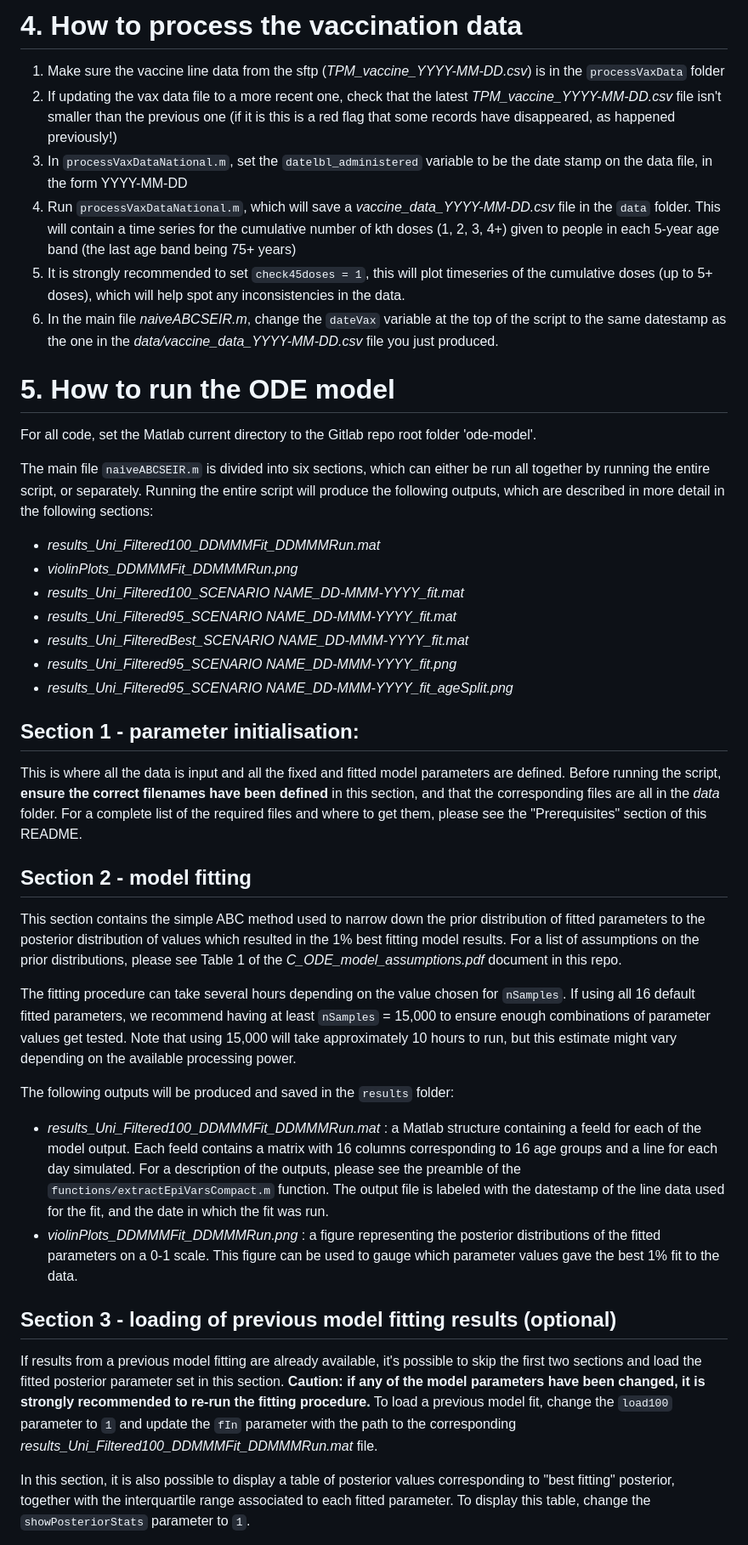
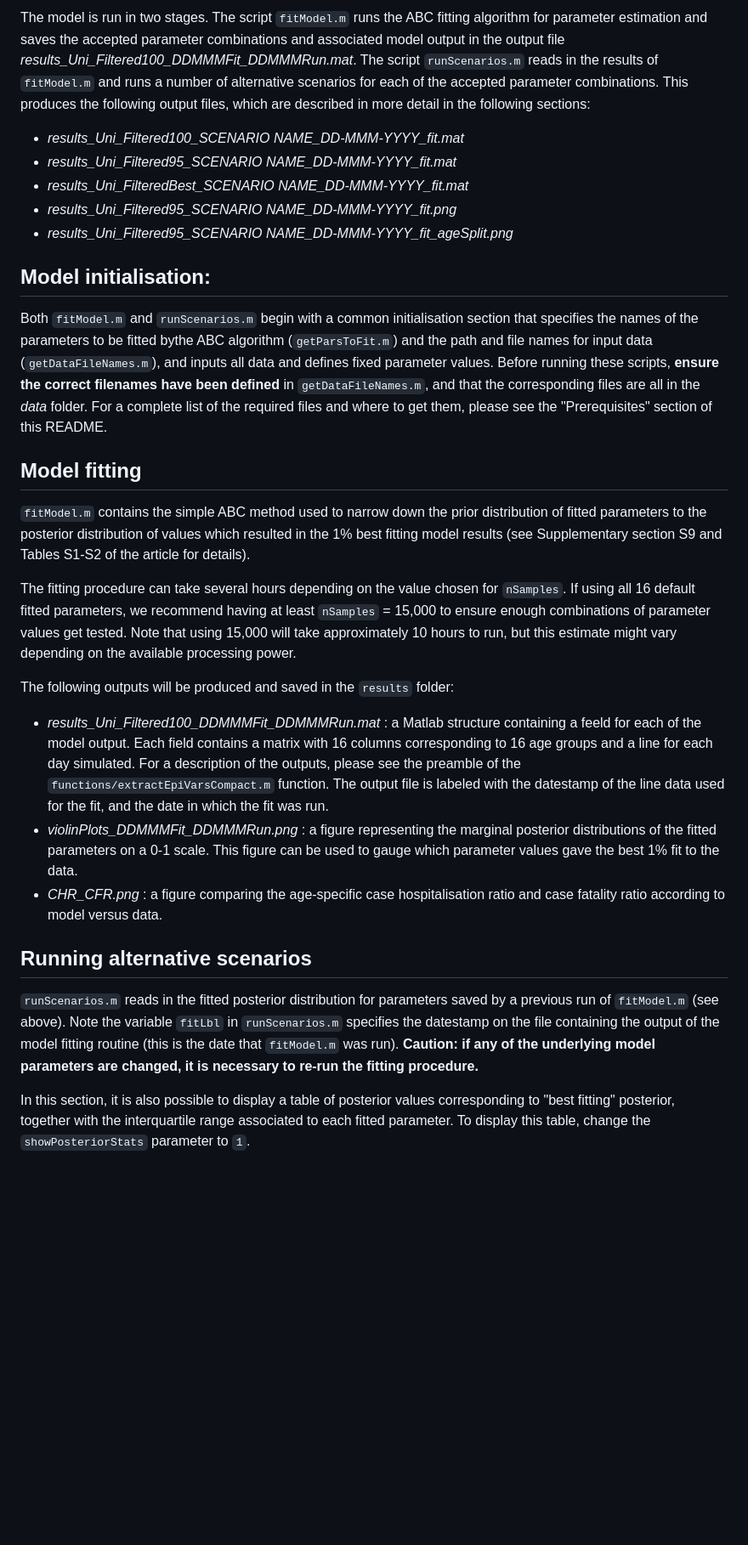
Before and after one commit to SamikDatta/covid19_vaccination, a Markdown page: README.md, the part around one of its changes. Shown at 85% size. Rendered like a GitHub page; blank space fills up the shorter version.

```diff
--- a/README.md
+++ b/README.md
@@ -66,42 +64,27 @@ The model takes in a processed version of the *TPM_comm_cases_info_YYYY-MM-DD.cs
 
-# 4. How to process the vaccination data
-1. Make sure the vaccine line data from the sftp (*TPM_vaccine_YYYY-MM-DD.csv*) is in the `processVaxData` folder
-2. If updating the vax data file to a more recent one, check that the latest *TPM_vaccine_YYYY-MM-DD.csv* file isn't smaller than the previous one (if it is this is a red flag that some records have disappeared, as happened previously!)
-3. In `processVaxDataNational.m`, set the `datelbl_administered` variable to be the date stamp on the data file, in the form YYYY-MM-DD
-4. Run `processVaxDataNational.m`, which will save a *vaccine_data_YYYY-MM-DD.csv* file in the `data` folder. This will contain a time series for the cumulative number of kth doses (1, 2, 3, 4+) given to people in each 5-year age band (the last age band being 75+ years)
-5. It is strongly recommended to set `check45doses = 1`, this will plot timeseries of the cumulative doses (up to 5+ doses), which will help spot any inconsistencies in the data.
-6. In the main file *naiveABCSEIR.m*, change the `dateVax` variable at the top of the script to the same datestamp as the one in the *data/vaccine_data_YYYY-MM-DD.csv* file you just produced.
-
-# 5. How to run the ODE model
-
-For all code, set the Matlab current directory to the Gitlab repo root folder 'ode-model'.
-
-The main file `naiveABCSEIR.m` is divided into six sections, which can either be run all together by running the entire script, or separately. Running the entire script will produce the following outputs, which are described in more detail in the following sections:
-* *results_Uni_Filtered100_DDMMMFit_DDMMMRun.mat*
-* *violinPlots_DDMMMFit_DDMMMRun.png*
+The model is run in two stages. The script `fitModel.m` runs the ABC fitting algorithm for parameter estimation and saves the accepted parameter combinations and associated model output in the output file *results_Uni_Filtered100_DDMMMFit_DDMMMRun.mat*. The script `runScenarios.m` reads in the results of `fitModel.m` and runs a number of alternative scenarios for each of the accepted parameter combinations. This produces the following output files, which are described in more detail in the following sections:
 * *results_Uni_Filtered100_SCENARIO NAME_DD-MMM-YYYY_fit.mat*
 * *results_Uni_Filtered95_SCENARIO NAME_DD-MMM-YYYY_fit.mat*
 * *results_Uni_FilteredBest_SCENARIO NAME_DD-MMM-YYYY_fit.mat*
 * *results_Uni_Filtered95_SCENARIO NAME_DD-MMM-YYYY_fit.png*
 * *results_Uni_Filtered95_SCENARIO NAME_DD-MMM-YYYY_fit_ageSplit.png*
 
-## **Section 1 - parameter initialisation**:
-This is where all the data is input and all the fixed and fitted model parameters are defined. Before running the script, **ensure the correct filenames have been defined** in this section, and that the corresponding files are all in the *data* folder. For a complete list of the required files and where to get them, please see the "Prerequisites" section of this README.
+## Model initialisation:
+Both `fitModel.m` and `runScenarios.m` begin with a common initialisation section that specifies the names of the parameters to be fitted bythe ABC algorithm (`getParsToFit.m`) and the path and file names for input data (`getDataFileNames.m`), and inputs all data and defines fixed parameter values. Before running these scripts, **ensure the correct filenames have been defined** in `getDataFileNames.m`, and that the corresponding files are all in the *data* folder. For a complete list of the required files and where to get them, please see the "Prerequisites" section of this README.
 
 
-## **Section 2 - model fitting**
-This section contains the simple ABC method used to narrow down the prior distribution of fitted parameters to the posterior distribution of values which resulted in the 1% best fitting model results.
-For a list of assumptions on the prior distributions, please see Table 1 of the *C_ODE_model_assumptions.pdf* document in this repo.
+## Model fitting
+`fitModel.m` contains the simple ABC method used to narrow down the prior distribution of fitted parameters to the posterior distribution of values which resulted in the 1% best fitting model results (see Supplementary section S9 and Tables S1-S2 of the article for details).
 
 The fitting procedure can take several hours depending on the value chosen for `nSamples`. If using all 16 default fitted parameters, we recommend having at least `nSamples` = 15,000 to ensure enough combinations of parameter values get tested. Note that using 15,000 will take approximately 10 hours to run, but this estimate might vary depending on the available processing power.
 
 The following outputs will be produced and saved in the `results` folder:
-* *results_Uni_Filtered100_DDMMMFit_DDMMMRun.mat* : a Matlab structure containing  a feeld for each of the model output. Each feeld contains a matrix with 16 columns corresponding to 16 age groups and a line for each day simulated. For a description of the outputs, please see the preamble of the `functions/extractEpiVarsCompact.m` function. The output file is labeled with the datestamp of the line data used for the fit, and the date in which the fit was run.
-* *violinPlots_DDMMMFit_DDMMMRun.png* : a figure representing the posterior distributions of the fitted parameters on a 0-1 scale. This figure can be used to gauge which parameter values gave the best 1% fit to the data.
+* *results_Uni_Filtered100_DDMMMFit_DDMMMRun.mat* : a Matlab structure containing  a feeld for each of the model output. Each field contains a matrix with 16 columns corresponding to 16 age groups and a line for each day simulated. For a description of the outputs, please see the preamble of the `functions/extractEpiVarsCompact.m` function. The output file is labeled with the datestamp of the line data used for the fit, and the date in which the fit was run.
+* *violinPlots_DDMMMFit_DDMMMRun.png* : a figure representing the marginal posterior distributions of the fitted parameters on a 0-1 scale. This figure can be used to gauge which parameter values gave the best 1% fit to the data.
+* *CHR_CFR.png* : a figure comparing the age-specific case hospitalisation ratio and case fatality ratio according to model versus data.
 
-## **Section 3 - loading of previous model fitting results (optional)**
-If results from a previous model fitting are already available, it's possible to skip the first two sections and load the fitted posterior parameter set in this section. **Caution: if any of the model parameters have been changed, it is strongly recommended to re-run the fitting procedure.**
-To load a previous model fit, change the `load100` parameter to `1` and update the `fIn` parameter with the path to the corresponding *results_Uni_Filtered100_DDMMMFit_DDMMMRun.mat* file.
+## Running alternative scenarios
+`runScenarios.m` reads in the fitted posterior distribution for parameters saved by a previous run of `fitModel.m` (see above). Note the variable `fitLbl` in `runScenarios.m` specifies the datestamp on the file containing the output of the model fitting routine (this is the date that `fitModel.m` was run).  **Caution: if any of the underlying model parameters are changed, it is necessary to re-run the fitting procedure.**
 
 In this section, it is also possible to display a table of posterior values corresponding to "best fitting" posterior, together with the interquartile range associated to each fitted parameter. To display this table, change the `showPosteriorStats` parameter to `1`.
 
```
Also changed, not shown: other parts of README.md (+43 -54 lines).
